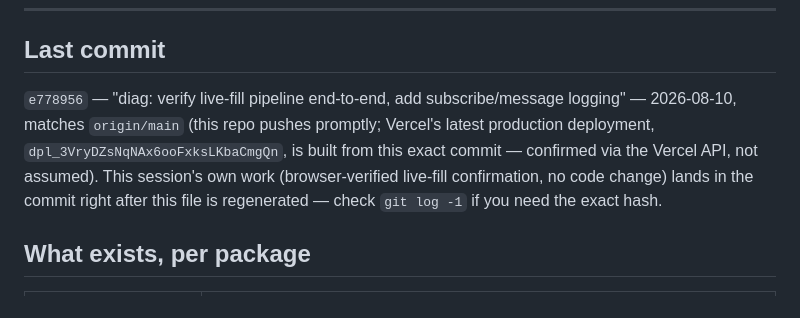
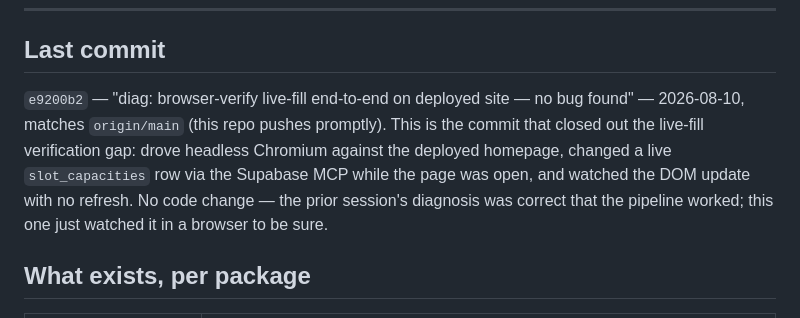
Before and after one commit to avs5221/summer-ice, a Markdown page: docs/STATE.md, the part around the change. GitHub-like rendering.

Commit message:
docs: fix stale last-commit hash in STATE.md
STATE.md's 'Last commit' line still named e778956, one commit behind the
commit (e9200b2) it was actually written and committed inside. Corrected
per the session ritual's 'verify STATE.md against reality before trusting
it' step — no other content was stale.

Co-Authored-By: Claude Sonnet 5 <noreply@anthropic.com>

```diff
--- a/docs/STATE.md
+++ b/docs/STATE.md
@@ -14,13 +14,14 @@ watching the DOM update with no refresh.
 
 ## Last commit
 
-`e778956` — "diag: verify live-fill pipeline end-to-end, add subscribe/message
-logging" — 2026-08-10, matches `origin/main` (this repo pushes promptly;
-Vercel's latest production deployment, `dpl_3VryDZsNqNAx6ooFxksLKbaCmgQn`, is
-built from this exact commit — confirmed via the Vercel API, not assumed).
-This session's own work (browser-verified live-fill confirmation, no code
-change) lands in the commit right after this file is regenerated — check
-`git log -1` if you need the exact hash.
+`e9200b2` — "diag: browser-verify live-fill end-to-end on deployed site — no
+bug found" — 2026-08-10, matches `origin/main` (this repo pushes promptly).
+This is the commit that closed out the live-fill verification gap: drove
+headless Chromium against the deployed homepage, changed a live
+`slot_capacities` row via the Supabase MCP while the page was open, and
+watched the DOM update with no refresh. No code change — the prior session's
+diagnosis was correct that the pipeline worked; this one just watched it in
+a browser to be sure.
 
 ## What exists, per package
 
```
